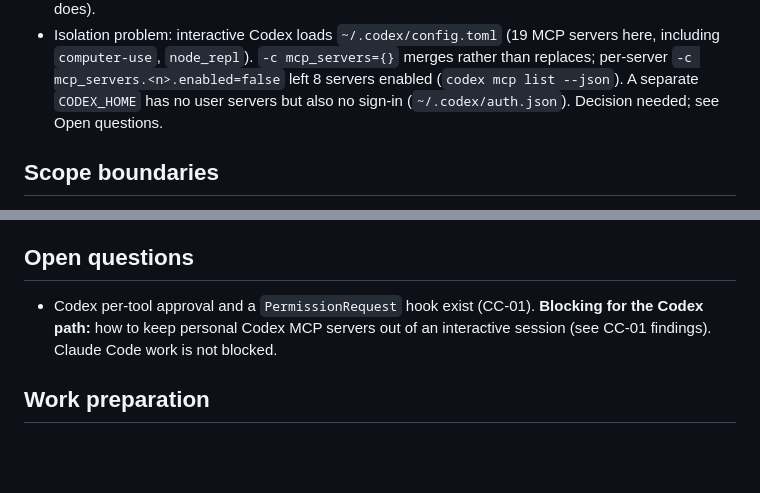
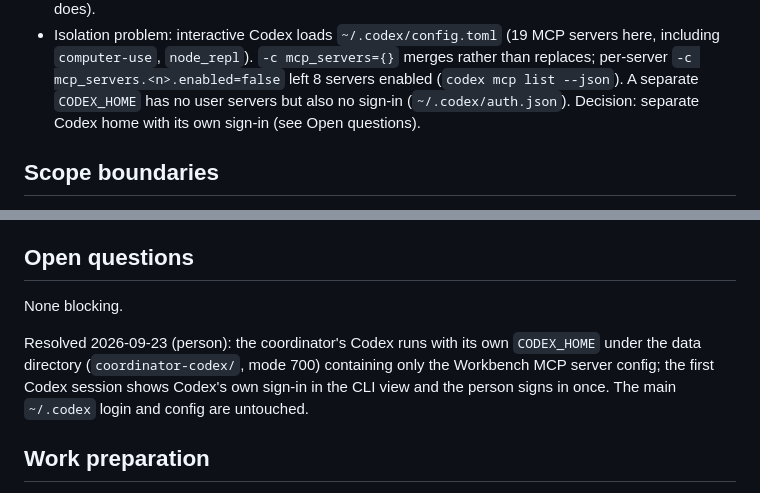
Before and after one commit to shelbyklein/skd-workbench, a Markdown page: instructions/2026-09-23-coordinator-cli-view.md, 2 parts joined by grey strips. Rendered like a GitHub page; blank space fills up the shorter version.

Commit message:
Record Codex isolation decision (#16)
Co-Authored-By: Claude Opus 5.5 <noreply@anthropic.com>

```diff
--- a/instructions/2026-09-23-coordinator-cli-view.md
+++ b/instructions/2026-09-23-coordinator-cli-view.md
@@ -123,7 +123,7 @@ Codex CLI 0.155.1 (`codex --help`, `codex mcp list`, binary strings):
 - Isolation problem: interactive Codex loads `~/.codex/config.toml` (19 MCP servers here, including `computer-use`,
   `node_repl`). `-c mcp_servers={}` merges rather than replaces; per-server `-c mcp_servers.<n>.enabled=false` left 8
   servers enabled (`codex mcp list --json`). A separate `CODEX_HOME` has no user servers but also no sign-in
-  (`~/.codex/auth.json`). Decision needed; see Open questions.
+  (`~/.codex/auth.json`). Decision: separate Codex home with its own sign-in (see Open questions).
 
 ## Scope boundaries
 
@@ -150,8 +150,11 @@ and routes go through it); execution lock ownership for sessions and workflows;
 
 ## Open questions
 
-- Codex per-tool approval and a `PermissionRequest` hook exist (CC-01). **Blocking for the Codex path:** how to keep
-  personal Codex MCP servers out of an interactive session (see CC-01 findings). Claude Code work is not blocked.
+None blocking.
+
+Resolved 2026-09-23 (person): the coordinator's Codex runs with its own `CODEX_HOME` under the data directory
+(`coordinator-codex/`, mode 700) containing only the Workbench MCP server config; the first Codex session shows
+Codex's own sign-in in the CLI view and the person signs in once. The main `~/.codex` login and config are untouched.
 
 ## Work preparation
 
```
